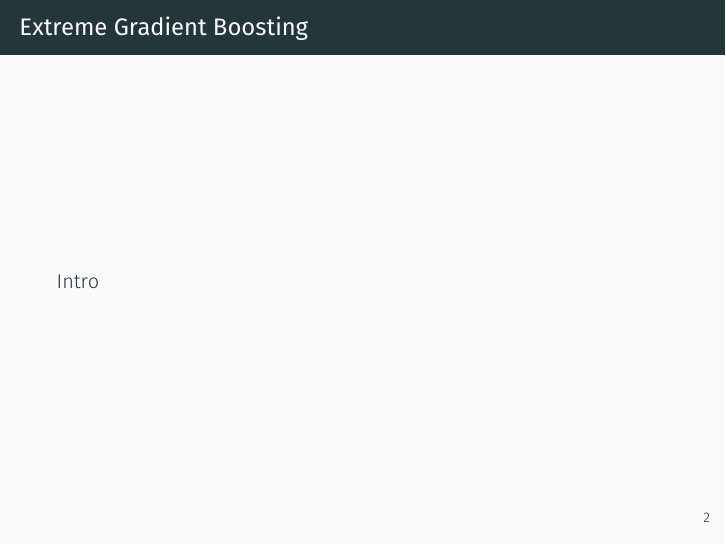
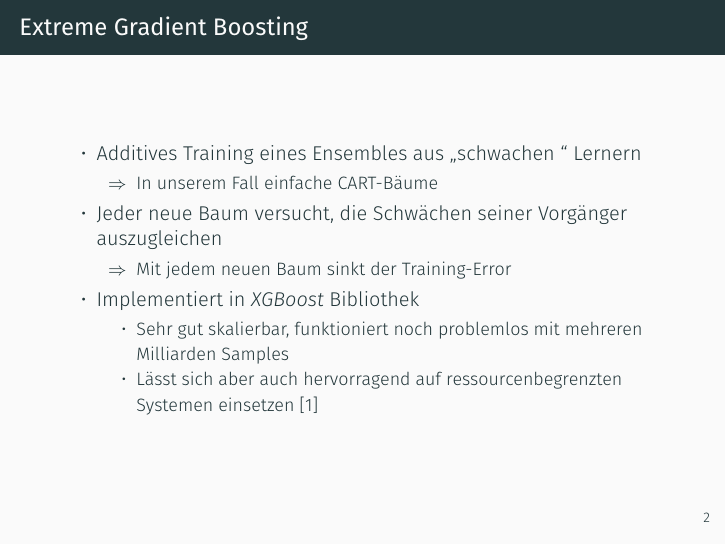
Before and after one commit to chr-peters/fallstudien_2_projekt_1, LaTeX slides (presentation/presentation.tex, which reads presentation/abschnitte/XGboost.tex): page 4 of 34. Compiled offline with XeLaTeX.

Commit message:
xgboost intro slide

```diff
--- a/presentation/abschnitte/XGboost.tex
+++ b/presentation/abschnitte/XGboost.tex
@@ -1,7 +1,21 @@
 \subsection{Extreme Gradient Boosting}
 
 \begin{frame}{Extreme Gradient Boosting}
-    Intro
+    \begin{itemize}
+        \item Additives Training eines Ensembles aus  \glqq schwachen \grqq{} Lernern
+        \begin{itemize}
+            \item[$\Rightarrow$] In unserem Fall einfache CART-B\"aume
+        \end{itemize}
+        \item Jeder neue Baum versucht, die Schw\"achen seiner Vorg\"anger auszugleichen
+        \begin{itemize}
+            \item[$\Rightarrow$] Mit jedem neuen Baum sinkt der Training-Error
+        \end{itemize}
+        \item Implementiert in \textit{XGBoost} Bibliothek
+        \begin{itemize}
+            \item Sehr gut skalierbar, funktioniert noch problemlos mit mehreren Milliarden Samples
+            \item L\"asst sich aber auch hervorragend auf ressourcenbegrenzten Systemen einsetzen \cite{XGBoost}
+        \end{itemize}
+    \end{itemize}
 \end{frame}
 
 \begin{frame}{Features}
```
Also changed, not shown: presentation/presentation.pdf.
